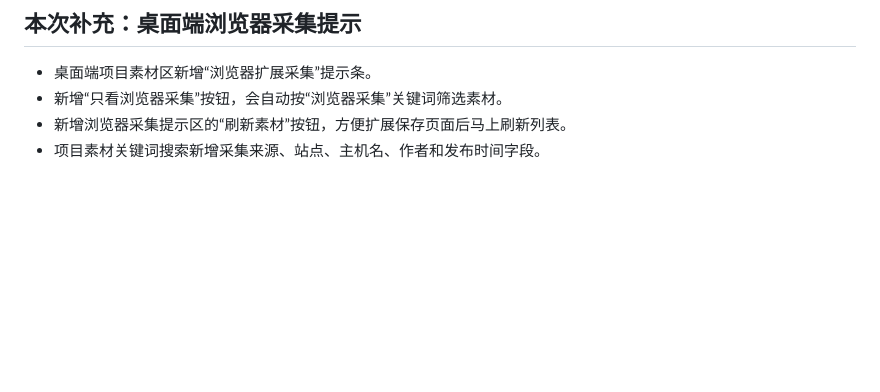
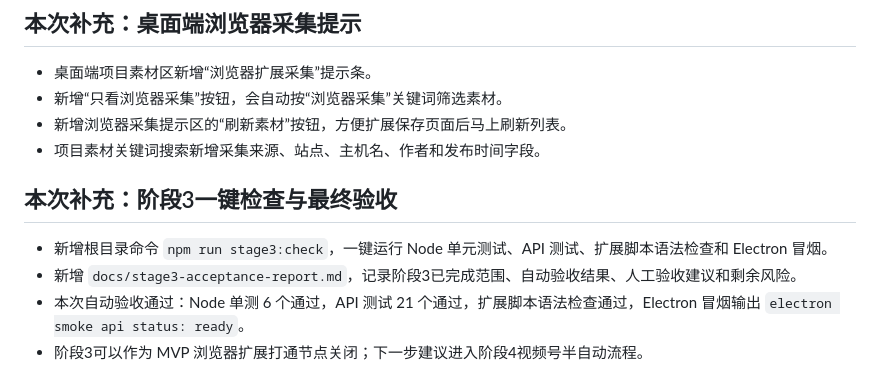
Before and after one commit to w4uiegfgiwtgriwgi-dotcom/search-plugin, a Markdown page: docs/stage3-browser-extension-report.md, the part around the change. Drawn GitHub-style; blank space fills up the shorter version.

```diff
--- a/docs/stage3-browser-extension-report.md
+++ b/docs/stage3-browser-extension-report.md
@@ -61,3 +61,10 @@
 - 新增“只看浏览器采集”按钮，会自动按“浏览器采集”关键词筛选素材。
 - 新增浏览器采集提示区的“刷新素材”按钮，方便扩展保存页面后马上刷新列表。
 - 项目素材关键词搜索新增采集来源、站点、主机名、作者和发布时间字段。
+
+## 本次补充：阶段3一键检查与最终验收
+
+- 新增根目录命令 `npm run stage3:check`，一键运行 Node 单元测试、API 测试、扩展脚本语法检查和 Electron 冒烟。
+- 新增 `docs/stage3-acceptance-report.md`，记录阶段3已完成范围、自动验收结果、人工验收建议和剩余风险。
+- 本次自动验收通过：Node 单测 6 个通过，API 测试 21 个通过，扩展脚本语法检查通过，Electron 冒烟输出 `electron smoke api status: ready`。
+- 阶段3可以作为 MVP 浏览器扩展打通节点关闭；下一步建议进入阶段4视频号半自动流程。
```
Also changed, not shown: README.md (+1 -0 lines), docs/stage3-acceptance-report.md (added, +65 -0 lines).
